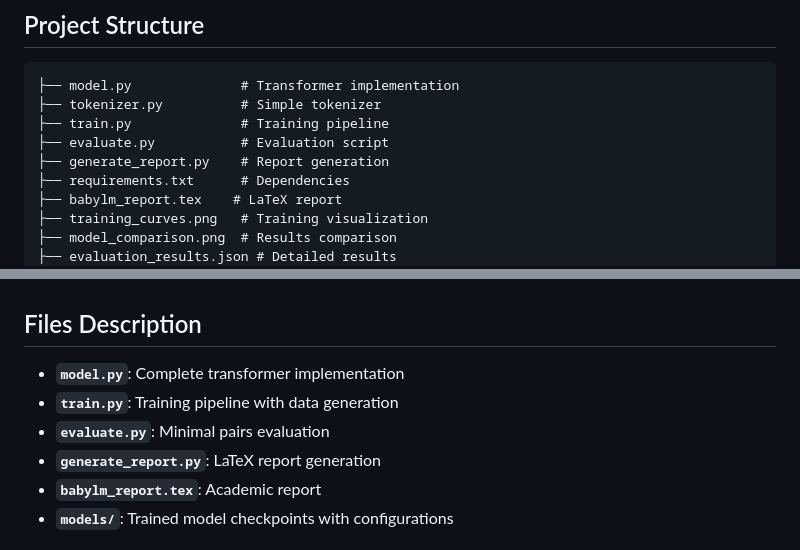
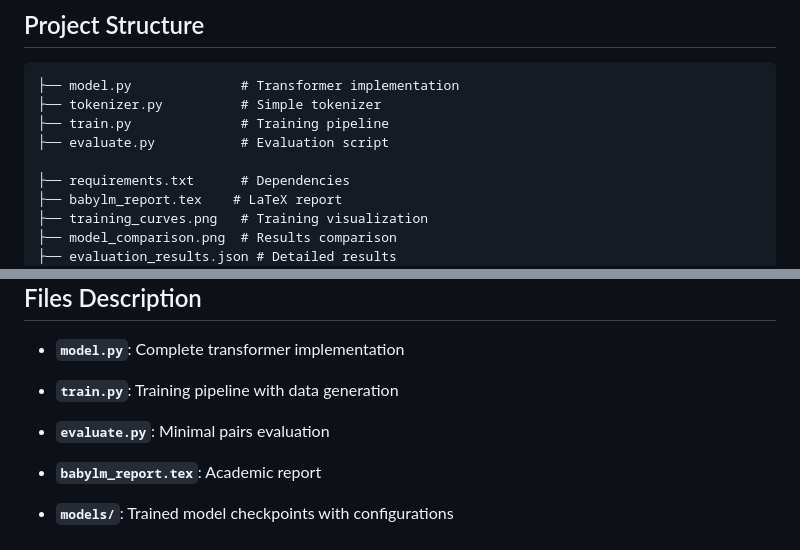
Before and after one commit to themobro/BabyML, a Markdown page: README.md, 2 parts joined by grey strips. Rendered like a GitHub page.

```diff
--- a/README.md
+++ b/README.md
@@ -63,7 +63,7 @@ Each model was scored based on whether it assigned lower perplexity to grammatic
 ├── tokenizer.py          # Simple tokenizer
 ├── train.py              # Training pipeline
 ├── evaluate.py           # Evaluation script
-├── generate_report.py    # Report generation
+
 ├── requirements.txt      # Dependencies
 ├── babylm_report.tex    # LaTeX report
 ├── training_curves.png   # Training visualization
@@ -91,7 +91,7 @@ This study demonstrates that even small transformer models can learn meaningful
 - **`model.py`**: Complete transformer implementation
 - **`train.py`**: Training pipeline with data generation
 - **`evaluate.py`**: Minimal pairs evaluation
-- **`generate_report.py`**: LaTeX report generation
+
 - **`babylm_report.tex`**: Academic report
 - **`models/`**: Trained model checkpoints with configurations
 
```
